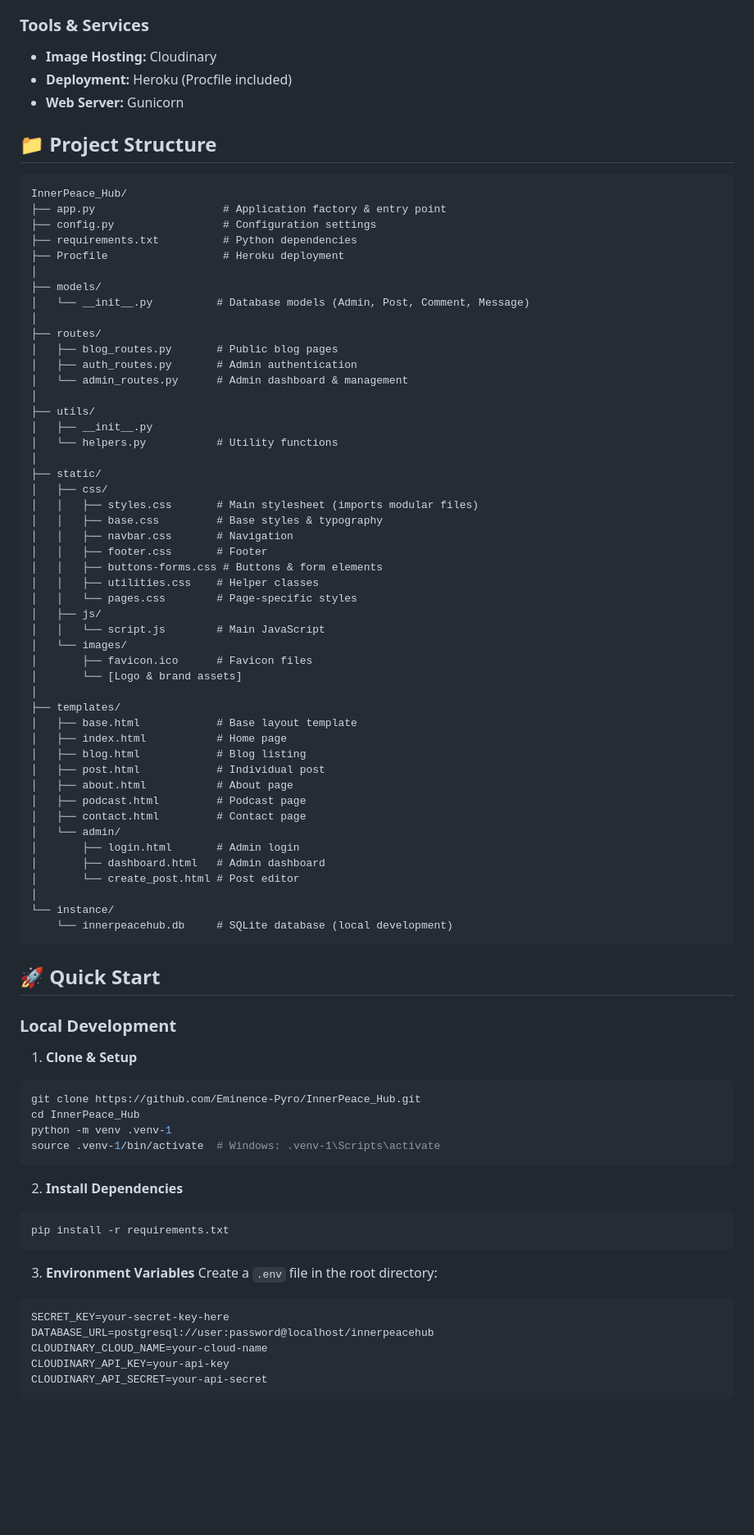
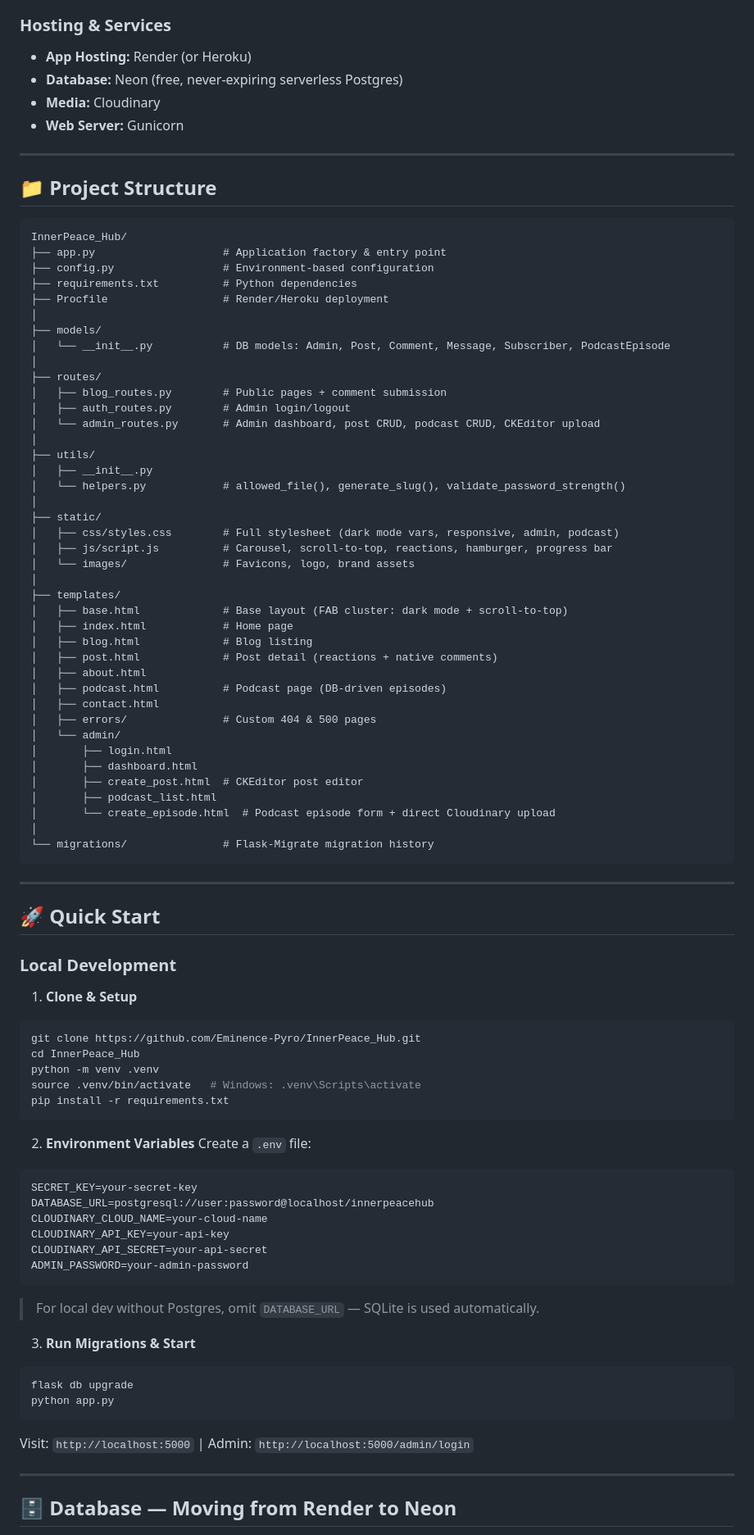
Before and after one commit to Eminence-Pyro/InnerPeace_Hub, a Markdown page: README.md, the part around one of its changes. Shown at 82% size. Drawn GitHub-style; blank space fills up the shorter version.

````diff
--- a/README.md
+++ b/README.md
@@ -54,62 +65,59 @@ A professional, full-featured blog website for **InnerPeace Hub** by Ezinne Udum
 - **Icons:** Font Awesome 6.5
 
-### Tools & Services
-- **Image Hosting:** Cloudinary
-- **Deployment:** Heroku (Procfile included)
+### Hosting & Services
+- **App Hosting:** Render (or Heroku)
+- **Database:** Neon (free, never-expiring serverless Postgres)
+- **Media:** Cloudinary
 - **Web Server:** Gunicorn
+
+---
 
 ## 📁 Project Structure
 
 ```
 InnerPeace_Hub/
 ├── app.py                    # Application factory & entry point
-├── config.py                 # Configuration settings
+├── config.py                 # Environment-based configuration
 ├── requirements.txt          # Python dependencies
-├── Procfile                  # Heroku deployment
+├── Procfile                  # Render/Heroku deployment
 │
 ├── models/
-│   └── __init__.py          # Database models (Admin, Post, Comment, Message)
+│   └── __init__.py           # DB models: Admin, Post, Comment, Message, Subscriber, PodcastEpisode
 │
 ├── routes/
-│   ├── blog_routes.py       # Public blog pages
-│   ├── auth_routes.py       # Admin authentication
-│   └── admin_routes.py      # Admin dashboard & management
+│   ├── blog_routes.py        # Public pages + comment submission
+│   ├── auth_routes.py        # Admin login/logout
+│   └── admin_routes.py       # Admin dashboard, post CRUD, podcast CRUD, CKEditor upload
 │
 ├── utils/
 │   ├── __init__.py
-│   └── helpers.py           # Utility functions
+│   └── helpers.py            # allowed_file(), generate_slug(), validate_password_strength()
 │
 ├── static/
-│   ├── css/
-│   │   ├── styles.css       # Main stylesheet (imports modular files)
-│   │   ├── base.css         # Base styles & typography
-│   │   ├── navbar.css       # Navigation
-│   │   ├── footer.css       # Footer
-│   │   ├── buttons-forms.css # Buttons & form elements
-│   │   ├── utilities.css    # Helper classes
-│   │   └── pages.css        # Page-specific styles
-│   ├── js/
-│   │   └── script.js        # Main JavaScript
-│   └── images/
-│       ├── favicon.ico      # Favicon files
-│       └── [Logo & brand assets]
+│   ├── css/styles.css        # Full stylesheet (dark mode vars, responsive, admin, podcast)
+│   ├── js/script.js          # Carousel, scroll-to-top, reactions, hamburger, progress bar
+│   └── images/               # Favicons, logo, brand assets
 │
 ├── templates/
-│   ├── base.html            # Base layout template
-│   ├── index.html           # Home page
-│   ├── blog.html            # Blog listing
-│   ├── post.html            # Individual post
-│   ├── about.html           # About page
-│   ├── podcast.html         # Podcast page
-│   ├── contact.html         # Contact page
+│   ├── base.html             # Base layout (FAB cluster: dark mode + scroll-to-top)
+│   ├── index.html            # Home page
+│   ├── blog.html             # Blog listing
+│   ├── post.html             # Post detail (reactions + native comments)
+│   ├── about.html
+│   ├── podcast.html          # Podcast page (DB-driven episodes)
+│   ├── contact.html
+│   ├── errors/               # Custom 404 & 500 pages
 │   └── admin/
-│       ├── login.html       # Admin login
-│       ├── dashboard.html   # Admin dashboard
-│       └── create_post.html # Post editor
+│       ├── login.html
+│       ├── dashboard.html
+│       ├── create_post.html  # CKEditor post editor
+│       ├── podcast_list.html
+│       └── create_episode.html  # Podcast episode form + direct Cloudinary upload
 │
-└── instance/
-    └── innerpeacehub.db     # SQLite database (local development)
+└── migrations/               # Flask-Migrate migration history
 ```
+
+---
 
 ## 🚀 Quick Start
 
@@ -119,20 +127,31 @@ InnerPeace_Hub/
 ```bash
 git clone https://github.com/Eminence-Pyro/InnerPeace_Hub.git
 cd InnerPeace_Hub
-python -m venv .venv-1
-source .venv-1/bin/activate  # Windows: .venv-1\Scripts\activate
-```
-
-2. **Install Dependencies**
-```bash
+python -m venv .venv
+source .venv/bin/activate   # Windows: .venv\Scripts\activate
 pip install -r requirements.txt
 ```
 
-3. **Environment Variables**
-Create a `.env` file in the root directory:
+2. **Environment Variables**
+Create a `.env` file:
 ```
-SECRET_KEY=your-secret-key-here
+SECRET_KEY=your-secret-key
 DATABASE_URL=postgresql://user:password@localhost/innerpeacehub
 CLOUDINARY_CLOUD_NAME=your-cloud-name
 CLOUDINARY_API_KEY=your-api-key
 CLOUDINARY_API_SECRET=your-api-secret
+ADMIN_PASSWORD=your-admin-password
+```
+> For local dev without Postgres, omit `DATABASE_URL` — SQLite is used automatically.
+
+3. **Run Migrations & Start**
+```bash
+flask db upgrade
+python app.py
+```
+Visit: `http://localhost:5000` | Admin: `http://localhost:5000/admin/login`
+
+---
+
+## 🗄️ Database — Moving from Render to Neon
+
````
Also changed, not shown: other parts of README.md (+165 -154 lines).
